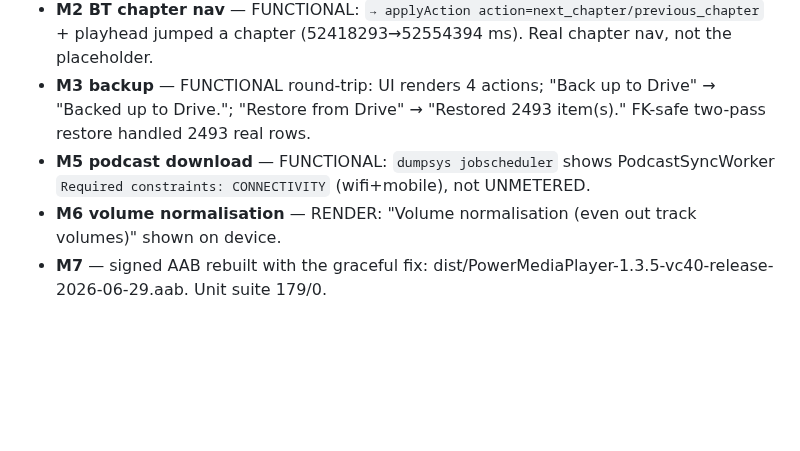
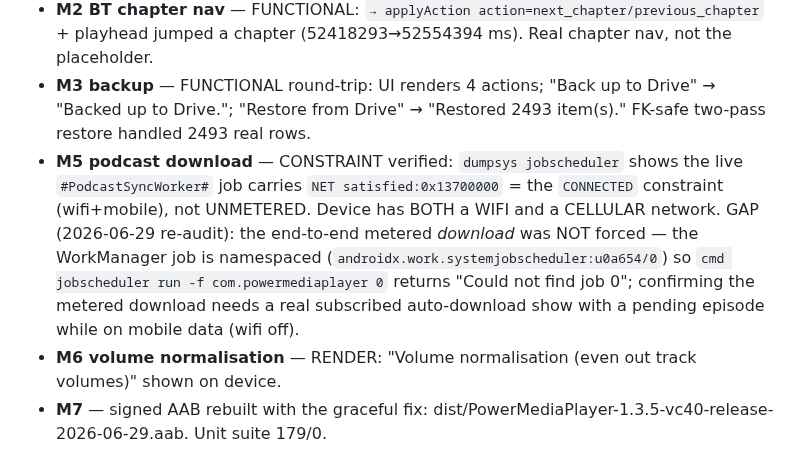
Before and after one commit to EmperorKabir/Power-Media-Player, a Markdown page: REMEDIATION-2026-06-27.md, the part around the change. Rendered like a GitHub page; blank space fills up the shorter version.

Commit message:
test(M5): constraint device-verified (CONNECTED, wifi+cellular present); metered download leg flagged (WorkManager job namespaced, not adb-forceable)

```diff
--- a/REMEDIATION-2026-06-27.md
+++ b/REMEDIATION-2026-06-27.md
@@ -39,7 +39,7 @@
   - REMAINING GAP: the AVRCP `onPlayerCommandRequest` path (COMMAND_SEEK_TO_NEXT/PREV) is NOT exercised by `cmd media_session dispatch` (that routes through the KeyEvent `onMediaButtonEvent` path). The AVRCP command path needs a real AVRCP source (car head-unit / Android Auto) — flagged for the user's car BT.
 - **M2 BT chapter nav** — FUNCTIONAL: `→ applyAction action=next_chapter/previous_chapter` + playhead jumped a chapter (52418293→52554394 ms). Real chapter nav, not the placeholder.
 - **M3 backup** — FUNCTIONAL round-trip: UI renders 4 actions; "Back up to Drive" → "Backed up to Drive."; "Restore from Drive" → "Restored 2493 item(s)." FK-safe two-pass restore handled 2493 real rows.
-- **M5 podcast download** — FUNCTIONAL: `dumpsys jobscheduler` shows PodcastSyncWorker `Required constraints: CONNECTIVITY` (wifi+mobile), not UNMETERED.
+- **M5 podcast download** — CONSTRAINT verified: `dumpsys jobscheduler` shows the live `#PodcastSyncWorker#` job carries `NET satisfied:0x13700000` = the `CONNECTED` constraint (wifi+mobile), not UNMETERED. Device has BOTH a WIFI and a CELLULAR network. GAP (2026-06-29 re-audit): the end-to-end metered *download* was NOT forced — the WorkManager job is namespaced (`androidx.work.systemjobscheduler:u0a654/0`) so `cmd jobscheduler run -f com.powermediaplayer 0` returns "Could not find job 0"; confirming the metered download needs a real subscribed auto-download show with a pending episode while on mobile data (wifi off).
 - **M6 volume normalisation** — RENDER: "Volume normalisation (even out track volumes)" shown on device.
 - **M7** — signed AAB rebuilt with the graceful fix: dist/PowerMediaPlayer-1.3.5-vc40-release-2026-06-29.aab. Unit suite 179/0.
 - **M4 sleep-timer REMOTE fade (CAST)** — DEVICE-VERIFIED 2026-06-29 on Living Area TV after a real bug was found + fixed:
```
